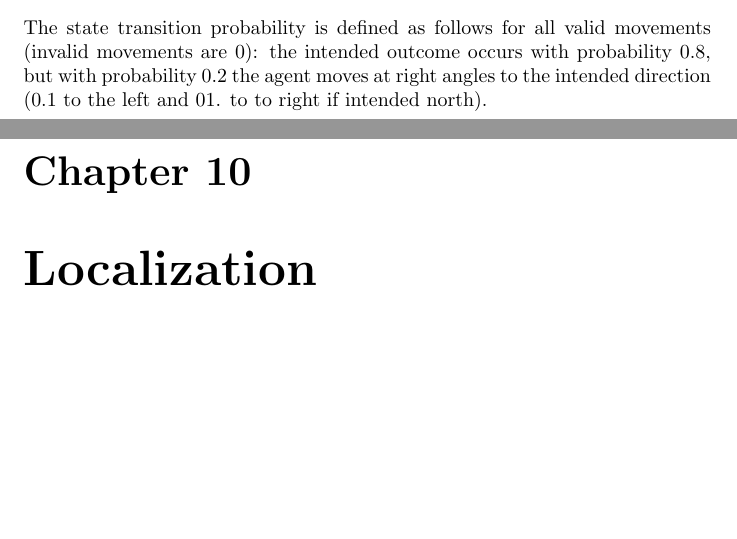
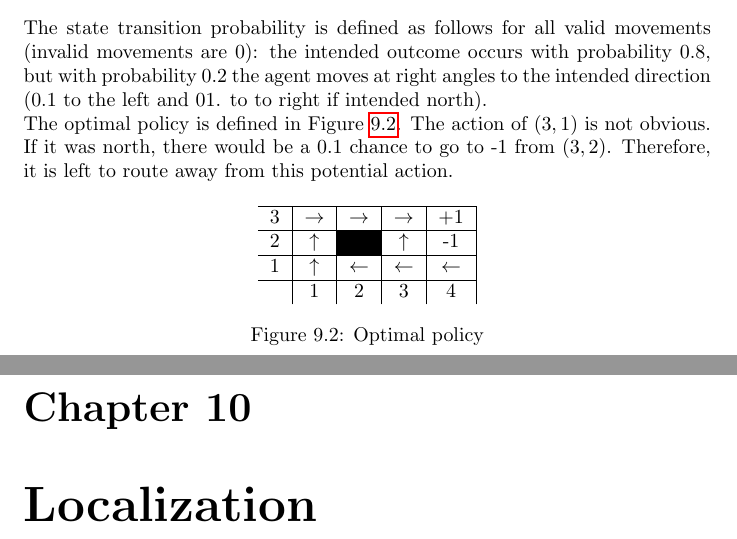
Before and after one commit to karimif/ai_notes, a LaTeX thesis (notes.tex): two parts of pages 35 and 36 of 36, joined at a grey line, cut so that both start at the same text, the shorter picture padded with empty space. Compiled offline with pdfLaTeX.

Commit message:
New optimal policy for MDP example

```diff
--- a/notes.tex
+++ b/notes.tex
@@ -1379,6 +1379,23 @@ R(S)=
 
 The state transition probability is defined as follows for all valid movements (invalid movements are 0): the intended outcome occurs with probability 0.8, but with probability 0.2 the agent moves at right angles to the intended direction (0.1 to the left and 01. to to right if intended north).
 
+The optimal policy is defined in Figure~\ref{ref:sampleworldoptimalpolicy}. The action of $(3, 1)$ is not obvious. If it was north, there would be a 0.1 chance to go to -1 from $(3, 2)$. Therefore, it is left to route away from this potential action.
+\begin{figure}[h!]
+\centering
+\begin{tabular}{c|c|c|c|c|}
+\hline
+3 & $\rightarrow$ & $\rightarrow$ & $\rightarrow$ & +1 \\
+\hline
+2 & $\uparrow$ & \cellcolor{black} & $\uparrow$ & -1 \\
+\hline
+1 & $\uparrow$ & $\leftarrow$ & $\leftarrow$ & $\leftarrow$ \\
+\hline
+& 1 & 2 & 3 & 4 \\
+\end{tabular}
+\caption{Optimal policy}
+\label{ref:sampleworldoptimalpolicy}
+\end{figure}
+
 
 
 \chapter{Localization}
```
